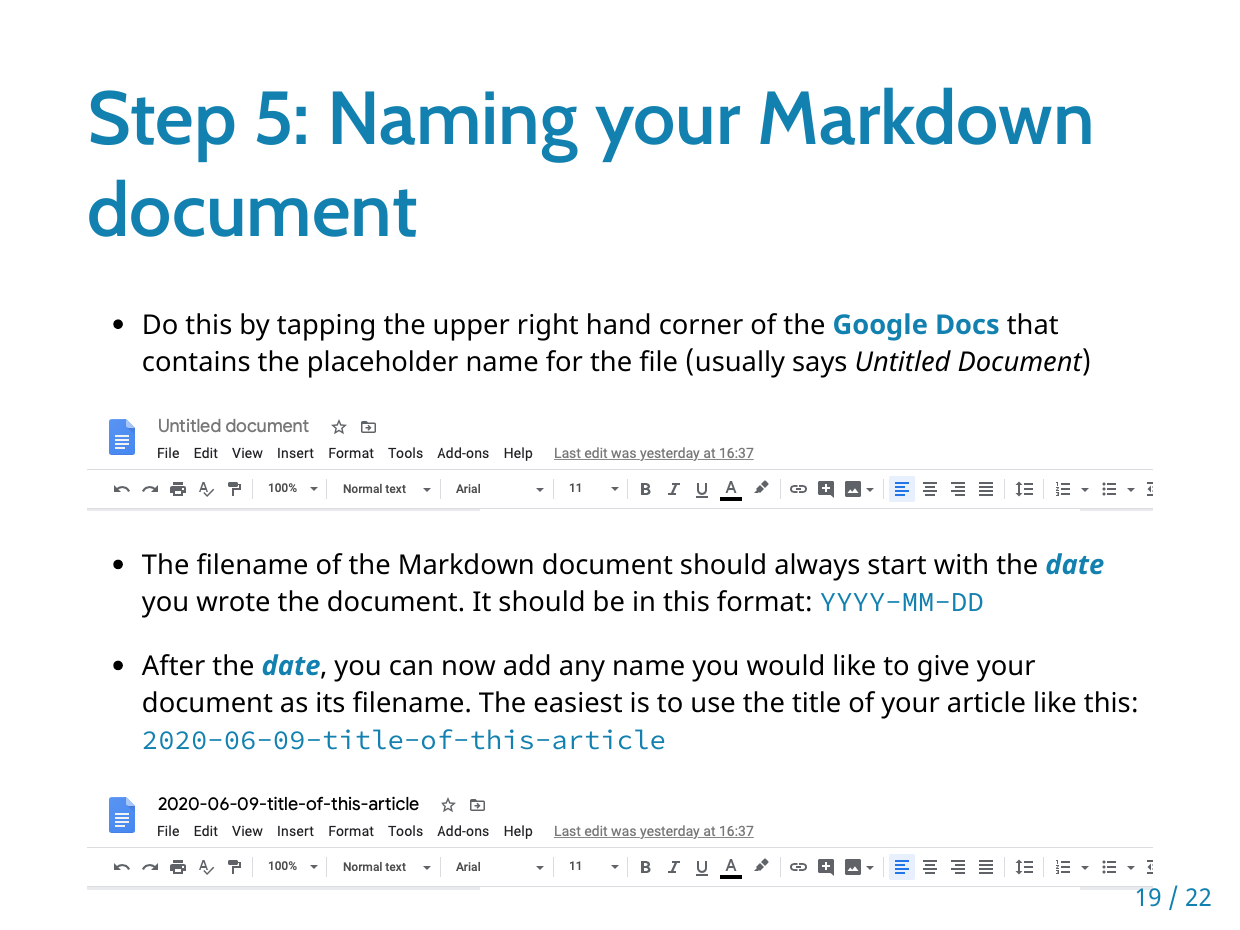
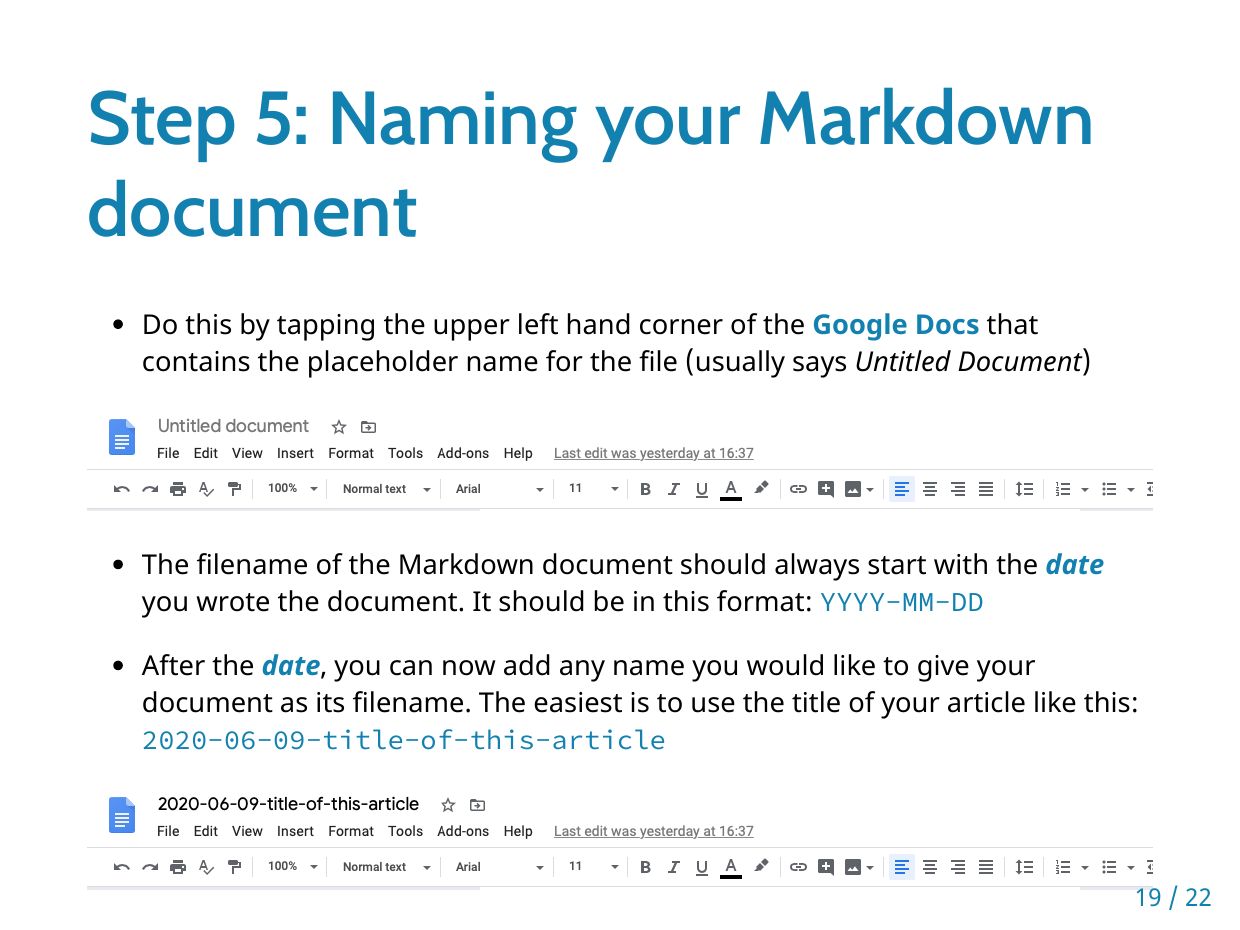
Before and after one commit to europa-ee/tutorials, an R Markdown document (learningMarkdown.Rmd): page 19 of 22. The pictures show the output file learningMarkdown.pdf that the author committed with the source.

Commit message:
update slides

```diff
--- a/learningMarkdown.Rmd
+++ b/learningMarkdown.Rmd
@@ -313,7 +313,7 @@ teacher. It is a very interesting topic.
 
 # Step 5: Naming your Markdown document
 
-* Do this by tapping the upper right hand corner of the **Google Docs** that contains the placeholder name for the file (usually says *Untitled Document*)
+* Do this by tapping the upper left hand corner of the **Google Docs** that contains the placeholder name for the file (usually says *Untitled Document*)
 
 ![](figures/renaming_google_docs1.png)
 
```
Also changed, not shown: learningMarkdown.html, learningMarkdown.pdf.
